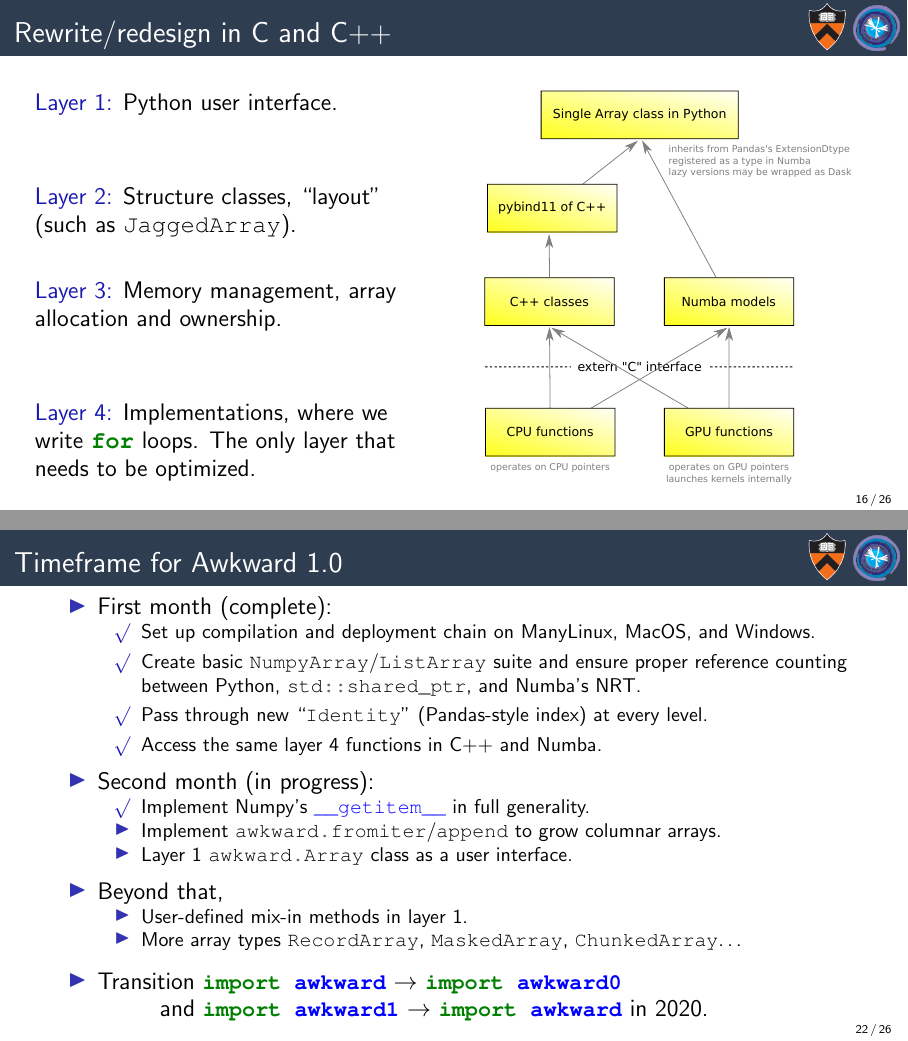
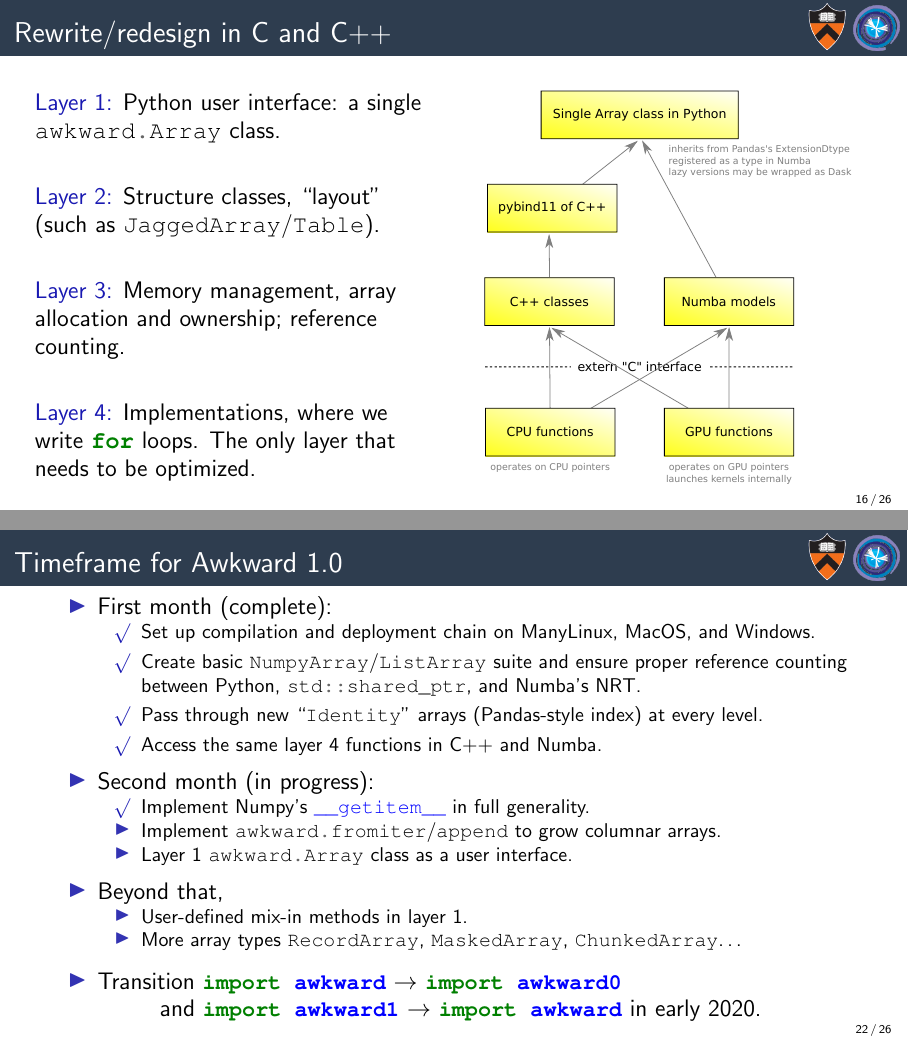
Before and after one commit to jpivarski-talks/2019-10-17-pyhep-awkward, LaTeX slides (main.tex): pages 32 and 38 of 47, joined at a grey line. Compiled offline with pdfLaTeX.

Commit message:
I seem to be done.

```diff
--- a/main.tex
+++ b/main.tex
@@ -209,18 +209,18 @@
 \column{0.5\linewidth}
 \vspace{-0.2 cm}
 
-\textcolor{darkblue}{Layer 1:} Python user interface.
-\vspace{2\baselineskip}
+\textcolor{darkblue}{Layer 1:} Python user interface: a single \mintinline{python}{awkward.Array} class.
+\vspace{\baselineskip}
 
 \vspace{0.18 cm}
 \textcolor{darkblue}{Layer 2:} Structure classes, ``layout''
 
-(such as \mintinline{python}{JaggedArray}).
+(such as \mintinline{python}{JaggedArray}/\mintinline{python}{Table}).
 \vspace{\baselineskip}
 
 \vspace{0.18 cm}
-\textcolor{darkblue}{Layer 3:} Memory management, array allocation and ownership.
-\vspace{2\baselineskip}
+\textcolor{darkblue}{Layer 3:} Memory management, array allocation and ownership; reference counting.
+\vspace{\baselineskip}
 
 \vspace{0.18 cm}
 \textcolor{darkblue}{Layer 4:} Implementations, where we write \mintinline{python}{for} loops. The only layer that needs to be optimized.
@@ -447,7 +447,7 @@ void slices() {
 \begin{itemize}\setlength{\itemsep}{0.1 cm}
 \item[\textcolor{darkblue}{$\surd$}] Set up compilation and deployment chain on ManyLinux, MacOS, and Windows.
 \item[\textcolor{darkblue}{$\surd$}] Create basic \mintinline{c++}{NumpyArray}/\mintinline{c++}{ListArray} suite and ensure proper reference counting between Python, \mintinline{c++}{std::shared_ptr}, and Numba's NRT.
-\item[\textcolor{darkblue}{$\surd$}] Pass through new ``\mintinline{c++}{Identity}'' (Pandas-style index) at every level.
+\item[\textcolor{darkblue}{$\surd$}] Pass through new ``\mintinline{c++}{Identity}'' arrays (Pandas-style index) at every level.
 \item[\textcolor{darkblue}{$\surd$}] Access the same layer 4 functions in C++ and Numba.
 \end{itemize}
 
@@ -466,7 +466,7 @@ void slices() {
 
 \item Transition {\normalsize \mintinline{python}{import awkward}} $\to$ {\normalsize \mintinline{python}{import awkward0}}
 
-\hspace{1.1 cm}and {\normalsize \mintinline{python}{import awkward1}} $\to$ {\normalsize \mintinline{python}{import awkward}} in 2020.
+\hspace{1.1 cm}and {\normalsize \mintinline{python}{import awkward1}} $\to$ {\normalsize \mintinline{python}{import awkward}} in early 2020.
 \end{itemize}
 \end{frame}
 
```
Also changed, not shown: main.tex (4 more changed lines).
